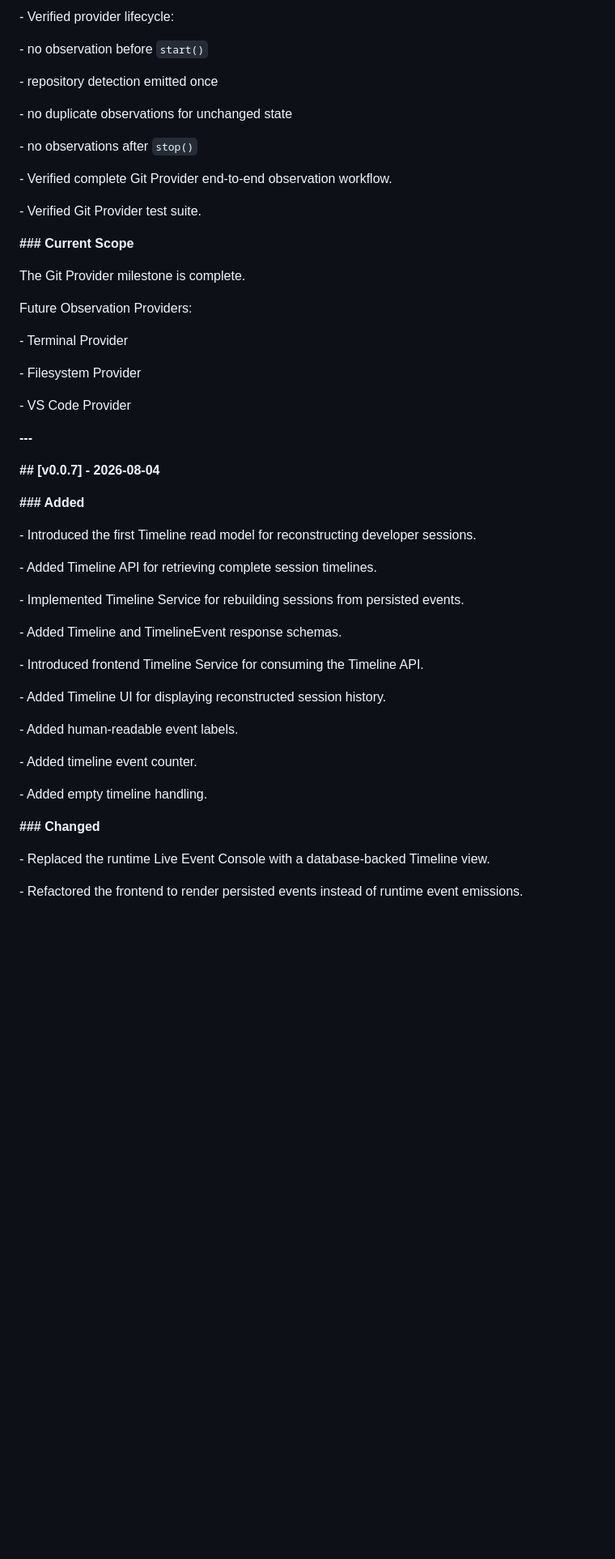
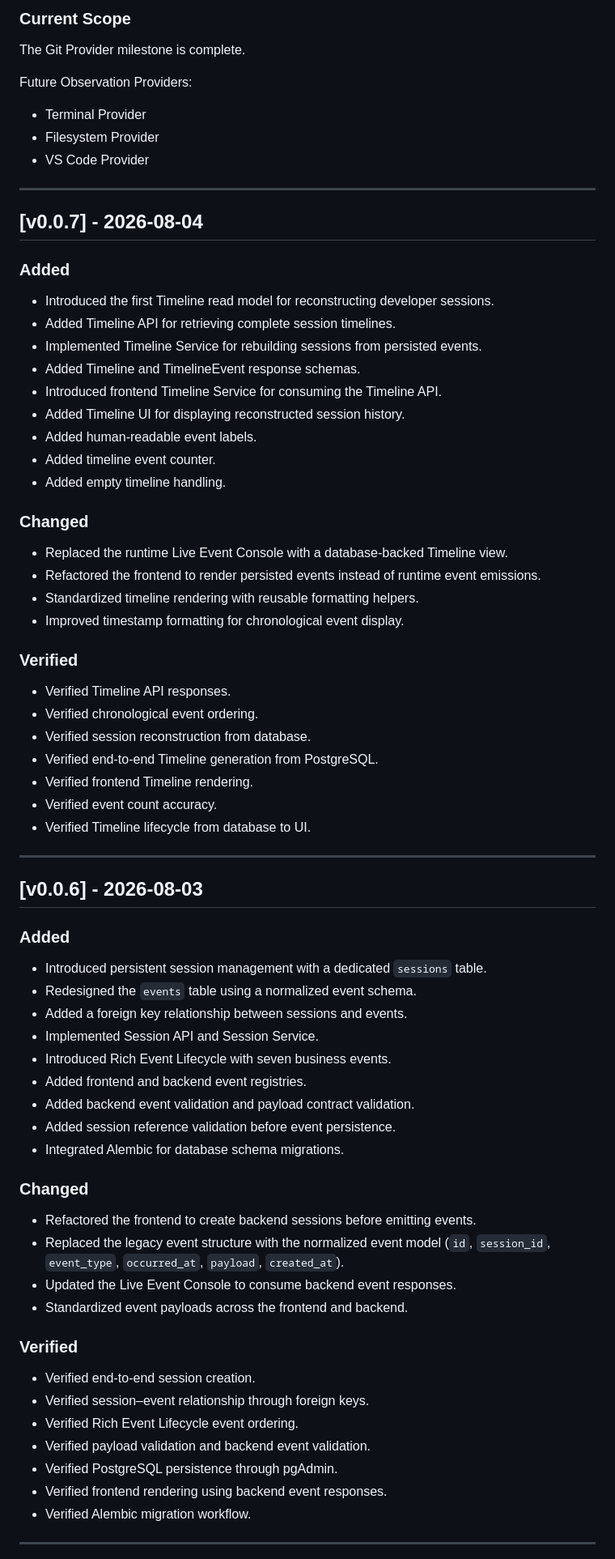
Before and after one commit to jyotish6699/aegisflow, a Markdown page: docs/changelog.md, the part around one of its changes. Shown at 81% size. Drawn GitHub-style; blank space fills up the shorter version.

```diff
--- a/docs/changelog.md
+++ b/docs/changelog.md
@@ -231,56 +254,78 @@ The Git Provider observes:
-\- Verified provider lifecycle:
-
-  \- no observation before `start()`
-
-  \- repository detection emitted once
-
-  \- no duplicate observations for unchanged state
-
-  \- no observations after `stop()`
-
-\- Verified complete Git Provider end-to-end observation workflow.
-
-\- Verified Git Provider test suite.
-
-**### Current Scope**
+### Current Scope
 
 The Git Provider milestone is complete.
 
 Future Observation Providers:
 
-\- Terminal Provider
+- Terminal Provider
+- Filesystem Provider
+- VS Code Provider
 
-\- Filesystem Provider
+---
 
-\- VS Code Provider
+## [v0.0.7] - 2026-08-04
 
-**---**
+### Added
 
-**## [v0.0.7] - 2026-08-04**
+- Introduced the first Timeline read model for reconstructing developer sessions.
+- Added Timeline API for retrieving complete session timelines.
+- Implemented Timeline Service for rebuilding sessions from persisted events.
+- Added Timeline and TimelineEvent response schemas.
+- Introduced frontend Timeline Service for consuming the Timeline API.
+- Added Timeline UI for displaying reconstructed session history.
+- Added human-readable event labels.
+- Added timeline event counter.
+- Added empty timeline handling.
 
-**### Added**
+### Changed
 
-\- Introduced the first Timeline read model for reconstructing developer sessions.
+- Replaced the runtime Live Event Console with a database-backed Timeline view.
+- Refactored the frontend to render persisted events instead of runtime event emissions.
+- Standardized timeline rendering with reusable formatting helpers.
+- Improved timestamp formatting for chronological event display.
 
-\- Added Timeline API for retrieving complete session timelines.
+### Verified
 
-\- Implemented Timeline Service for rebuilding sessions from persisted events.
+- Verified Timeline API responses.
+- Verified chronological event ordering.
+- Verified session reconstruction from database.
+- Verified end-to-end Timeline generation from PostgreSQL.
+- Verified frontend Timeline rendering.
+- Verified event count accuracy.
+- Verified Timeline lifecycle from database to UI.
 
-\- Added Timeline and TimelineEvent response schemas.
+---
 
-\- Introduced frontend Timeline Service for consuming the Timeline API.
+## [v0.0.6] - 2026-08-03
 
-\- Added Timeline UI for displaying reconstructed session history.
+### Added
 
-\- Added human-readable event labels.
+- Introduced persistent session management with a dedicated `sessions` table.
+- Redesigned the `events` table using a normalized event schema.
+- Added a foreign key relationship between sessions and events.
+- Implemented Session API and Session Service.
+- Introduced Rich Event Lifecycle with seven business events.
+- Added frontend and backend event registries.
+- Added backend event validation and payload contract validation.
+- Added session reference validation before event persistence.
+- Integrated Alembic for database schema migrations.
 
-\- Added timeline event counter.
+### Changed
 
-\- Added empty timeline handling.
+- Refactored the frontend to create backend sessions before emitting events.
+- Replaced the legacy event structure with the normalized event model (`id`, `session_id`, `event_type`, `occurred_at`, `payload`, `created_at`).
+- Updated the Live Event Console to consume backend event responses.
+- Standardized event payloads across the frontend and backend.
 
-**### Changed**
+### Verified
 
-\- Replaced the runtime Live Event Console with a database-backed Timeline view.
+- Verified end-to-end session creation.
+- Verified session–event relationship through foreign keys.
+- Verified Rich Event Lifecycle event ordering.
+- Verified payload validation and backend event validation.
+- Verified PostgreSQL persistence through pgAdmin.
+- Verified frontend rendering using backend event responses.
+- Verified Alembic migration workflow.
 
-\- Refactored the frontend to render persisted events instead of runtime event emissions.
+---
 
```
Also changed, not shown: other parts of docs/changelog.md (+251 -360 lines).
